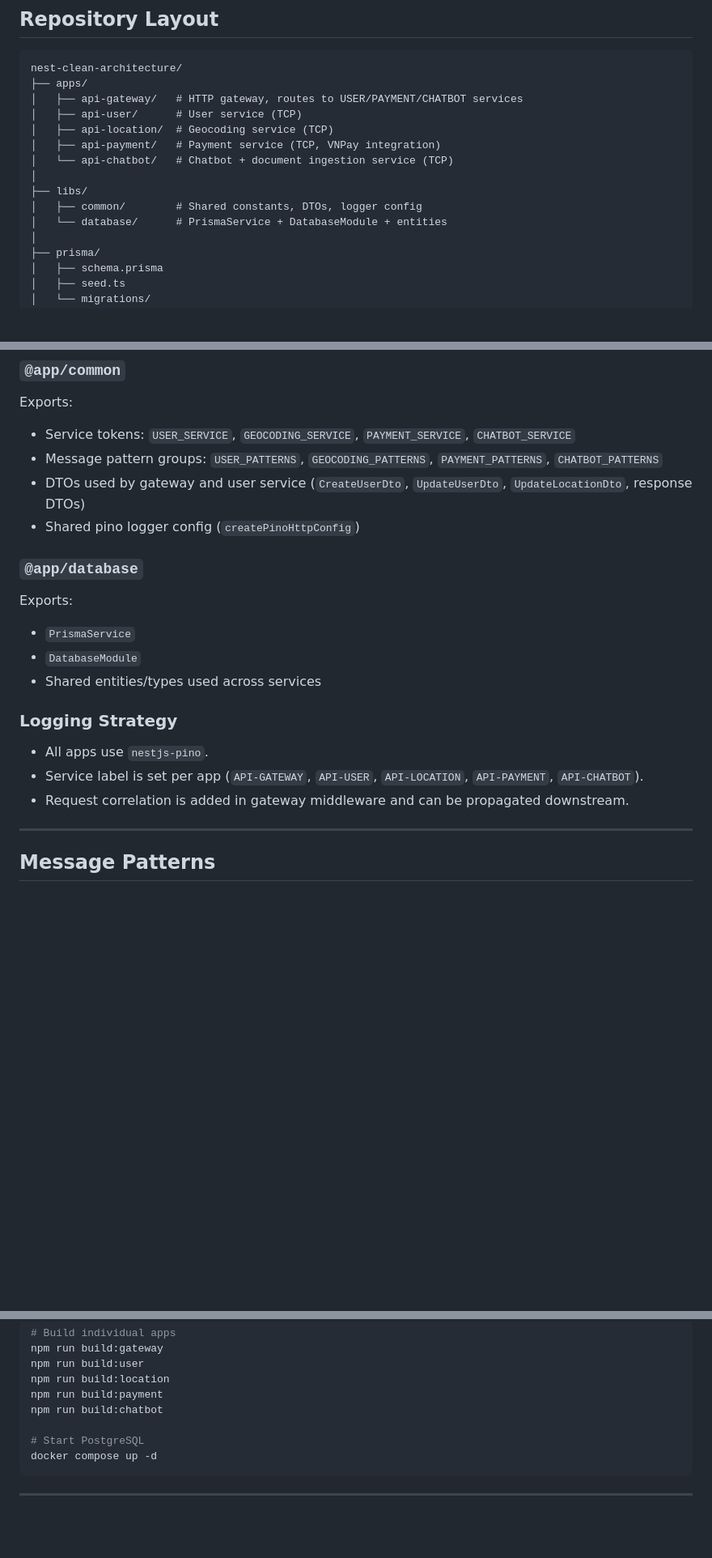
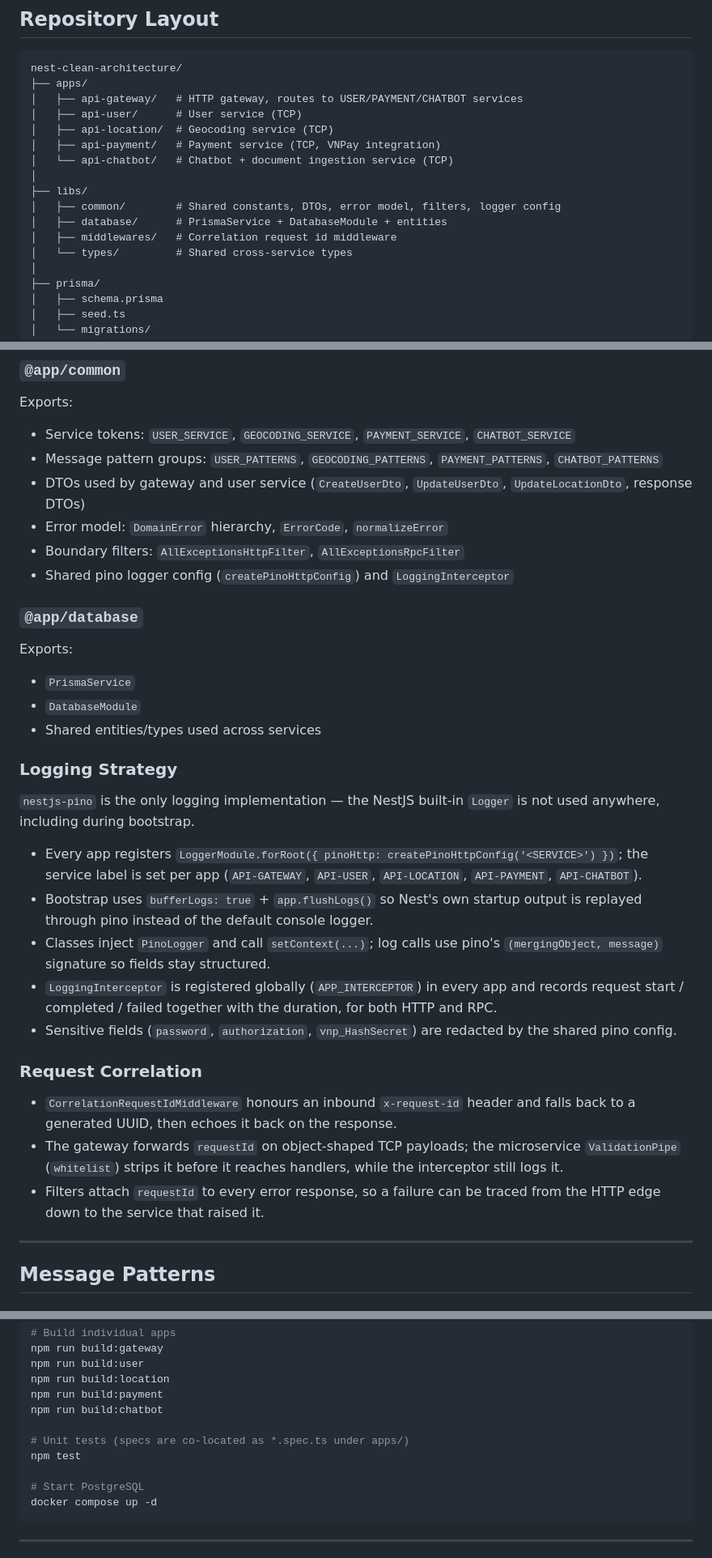
Before and after one commit to hahan1401/nest-clean-architecture, a Markdown page: ARCHITECTURE.md, 3 parts joined by grey strips. Shown at 81% size. Rendered like a GitHub page; blank space fills up the shorter version.

````diff
--- a/ARCHITECTURE.md
+++ b/ARCHITECTURE.md
@@ -41,8 +41,10 @@ nest-clean-architecture/
 │   └── api-chatbot/   # Chatbot + document ingestion service (TCP)
 │
 ├── libs/
-│   ├── common/        # Shared constants, DTOs, logger config
-│   └── database/      # PrismaService + DatabaseModule + entities
+│   ├── common/        # Shared constants, DTOs, error model, filters, logger config
+│   ├── database/      # PrismaService + DatabaseModule + entities
+│   ├── middlewares/   # Correlation request id middleware
+│   └── types/         # Shared cross-service types
 │
 ├── prisma/
 │   ├── schema.prisma
@@ -158,7 +206,9 @@ Exports:
 - Service tokens: `USER_SERVICE`, `GEOCODING_SERVICE`, `PAYMENT_SERVICE`, `CHATBOT_SERVICE`
 - Message pattern groups: `USER_PATTERNS`, `GEOCODING_PATTERNS`, `PAYMENT_PATTERNS`, `CHATBOT_PATTERNS`
 - DTOs used by gateway and user service (`CreateUserDto`, `UpdateUserDto`, `UpdateLocationDto`, response DTOs)
-- Shared pino logger config (`createPinoHttpConfig`)
+- Error model: `DomainError` hierarchy, `ErrorCode`, `normalizeError`
+- Boundary filters: `AllExceptionsHttpFilter`, `AllExceptionsRpcFilter`
+- Shared pino logger config (`createPinoHttpConfig`) and `LoggingInterceptor`
 
 ### `@app/database`
 
@@ -170,9 +220,30 @@ Exports:
 
 ### Logging Strategy
 
-- All apps use `nestjs-pino`.
-- Service label is set per app (`API-GATEWAY`, `API-USER`, `API-LOCATION`, `API-PAYMENT`, `API-CHATBOT`).
-- Request correlation is added in gateway middleware and can be propagated downstream.
+`nestjs-pino` is the only logging implementation — the NestJS built-in `Logger` is not used
+anywhere, including during bootstrap.
+
+- Every app registers `LoggerModule.forRoot({ pinoHttp: createPinoHttpConfig('<SERVICE>') })`;
+  the service label is set per app (`API-GATEWAY`, `API-USER`, `API-LOCATION`, `API-PAYMENT`,
+  `API-CHATBOT`).
+- Bootstrap uses `bufferLogs: true` + `app.flushLogs()` so Nest's own startup output is
+  replayed through pino instead of the default console logger.
+- Classes inject `PinoLogger` and call `setContext(...)`; log calls use pino's
+  `(mergingObject, message)` signature so fields stay structured.
+- `LoggingInterceptor` is registered globally (`APP_INTERCEPTOR`) in every app and records
+  request start / completed / failed together with the duration, for both HTTP and RPC.
+- Sensitive fields (`password`, `authorization`, `vnp_HashSecret`) are redacted by the shared
+  pino config.
+
+### Request Correlation
+
+- `CorrelationRequestIdMiddleware` honours an inbound `x-request-id` header and falls back to a
+  generated UUID, then echoes it back on the response.
+- The gateway forwards `requestId` on object-shaped TCP payloads; the microservice
+  `ValidationPipe` (`whitelist`) strips it before it reaches handlers, while the interceptor
+  still logs it.
+- Filters attach `requestId` to every error response, so a failure can be traced from the HTTP
+  edge down to the service that raised it.
 
 ---
 
@@ -295,6 +366,9 @@ npm run build:location
 npm run build:payment
 npm run build:chatbot
 
+# Unit tests (specs are co-located as *.spec.ts under apps/)
+npm test
+
 # Start PostgreSQL
 docker compose up -d
 ```
````
Also changed, not shown: other parts of ARCHITECTURE.md (+47 -1 lines).
